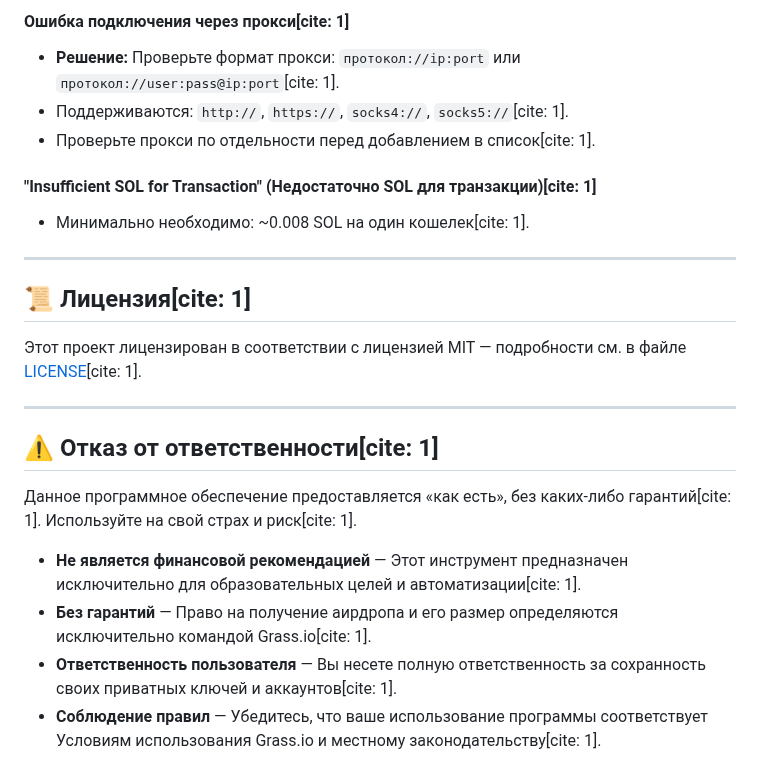
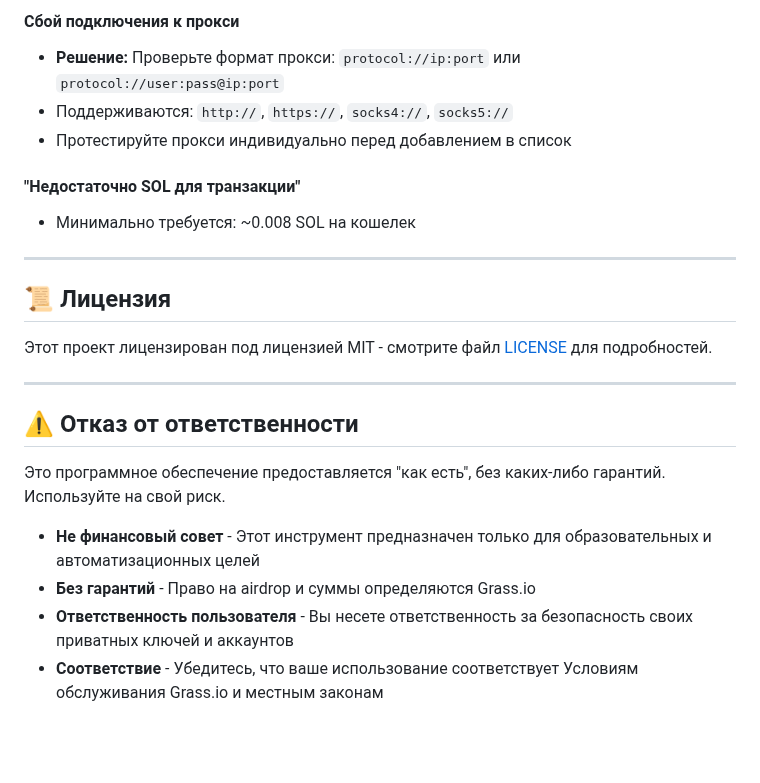
Before and after one commit to div-engine/Grass-Season-2-Airdrop-Claimer, a Markdown page: README_RU.md, the part around one of its changes. Rendered like a GitHub page; blank space fills up the shorter version.

```diff
--- a/README_RU.md
+++ b/README_RU.md
@@ -134,25 +134,25 @@
 
-#### Ошибка подключения через прокси[cite: 1]
-- **Решение:** Проверьте формат прокси: `протокол://ip:port` или `протокол://user:pass@ip:port`[cite: 1].
-- Поддерживаются: `http://`, `https://`, `socks4://`, `socks5://`[cite: 1].
-- Проверьте прокси по отдельности перед добавлением в список[cite: 1].
+#### Сбой подключения к прокси
+- **Решение:** Проверьте формат прокси: `protocol://ip:port` или `protocol://user:pass@ip:port`
+- Поддерживаются: `http://`, `https://`, `socks4://`, `socks5://`
+- Протестируйте прокси индивидуально перед добавлением в список
 
-#### "Insufficient SOL for Transaction" (Недостаточно SOL для транзакции)[cite: 1]
-- Минимально необходимо: ~0.008 SOL на один кошелек[cite: 1].
+#### "Недостаточно SOL для транзакции"
+- Минимально требуется: ~0.008 SOL на кошелек
 
 ---
 
-## 📜 Лицензия[cite: 1]
+## 📜 Лицензия
 
-Этот проект лицензирован в соответствии с лицензией MIT — подробности см. в файле [LICENSE](LICENSE)[cite: 1].
+Этот проект лицензирован под лицензией MIT - смотрите файл [LICENSE](LICENSE) для подробностей.
 
 ---
 
-## ⚠️ Отказ от ответственности[cite: 1]
+## ⚠️ Отказ от ответственности
 
-Данное программное обеспечение предоставляется «как есть», без каких-либо гарантий[cite: 1]. Используйте на свой страх и риск[cite: 1].
+Это программное обеспечение предоставляется "как есть", без каких-либо гарантий. Используйте на свой риск.
 
-- **Не является финансовой рекомендацией** — Этот инструмент предназначен исключительно для образовательных целей и автоматизации[cite: 1].
-- **Без гарантий** — Право на получение аирдропа и его размер определяются исключительно командой Grass.io[cite: 1].
-- **Ответственность пользователя** — Вы несете полную ответственность за сохранность своих приватных ключей и аккаунтов[cite: 1].
-- **Соблюдение правил** — Убедитесь, что ваше использование программы соответствует Условиям использования Grass.io и местному законодательству[cite: 1].
+- **Не финансовый совет** - Этот инструмент предназначен только для образовательных и автоматизационных целей
+- **Без гарантий** - Право на airdrop и суммы определяются Grass.io
+- **Ответственность пользователя** - Вы несете ответственность за безопасность своих приватных ключей и аккаунтов
+- **Соответствие** - Убедитесь, что ваше использование соответствует Условиям обслуживания Grass.io и местным законам
```
Also changed, not shown: other parts of README_RU.md (+78 -78 lines).
